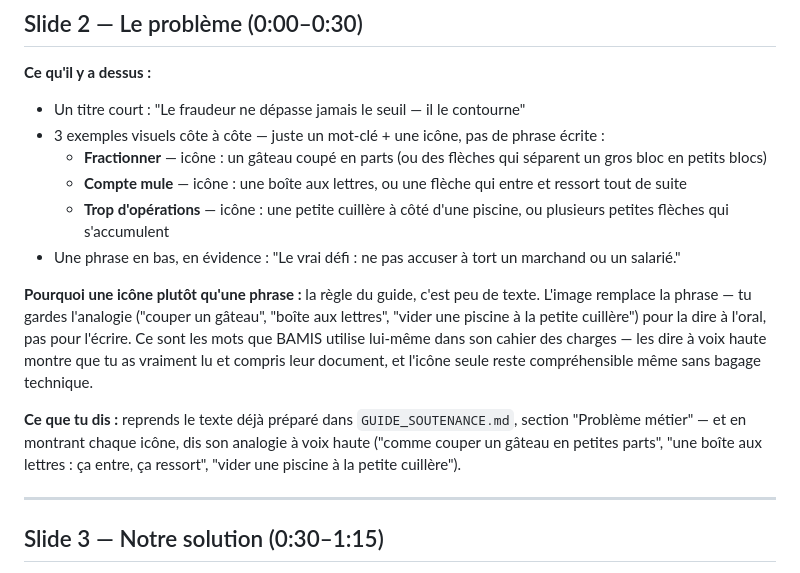
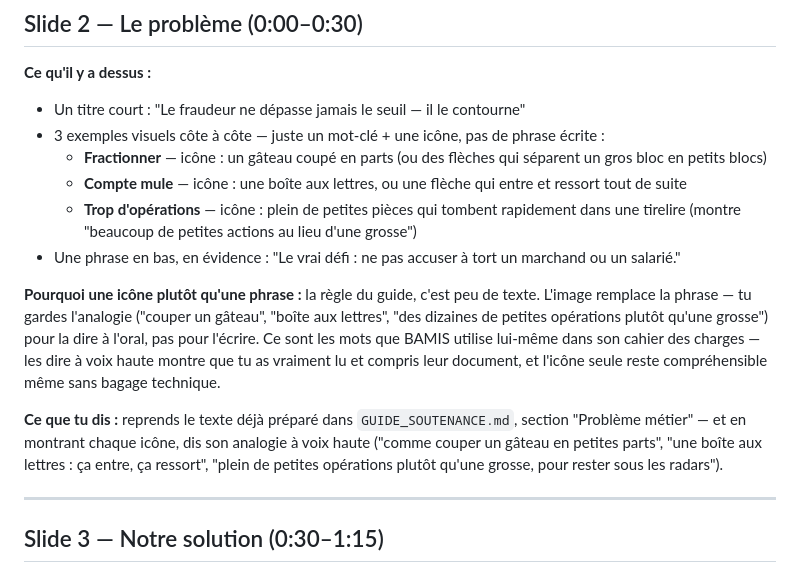
Before and after one commit to FALL-Ahmed/datathon-esp-2026-bamis, a Markdown page: GUIDE_SLIDES_PPT.md, the part around the change. Rendered like a GitHub page.

Commit message:
Slide 2: replace pool icon with piggy bank (easier to generate)

```diff
--- a/GUIDE_SLIDES_PPT.md
+++ b/GUIDE_SLIDES_PPT.md
@@ -55,15 +55,17 @@ trouvé 24 637 fraudeurs". Si le jury demande une précision là-dessus, dis
     qui séparent un gros bloc en petits blocs)
   - **Compte mule** — icône : une boîte aux lettres, ou une flèche qui
     entre et ressort tout de suite
-  - **Trop d'opérations** — icône : une petite cuillère à côté d'une
-    piscine, ou plusieurs petites flèches qui s'accumulent
+  - **Trop d'opérations** — icône : plein de petites pièces qui tombent
+    rapidement dans une tirelire (montre "beaucoup de petites actions au
+    lieu d'une grosse")
 - Une phrase en bas, en évidence : "Le vrai défi : ne pas accuser à tort
   un marchand ou un salarié."
 
 **Pourquoi une icône plutôt qu'une phrase :** la règle du guide, c'est
 peu de texte. L'image remplace la phrase — tu gardes l'analogie
-("couper un gâteau", "boîte aux lettres", "vider une piscine à la petite
-cuillère") pour la dire à l'oral, pas pour l'écrire. Ce sont les mots que
+("couper un gâteau", "boîte aux lettres", "des dizaines de petites
+opérations plutôt qu'une grosse") pour la dire à l'oral, pas pour
+l'écrire. Ce sont les mots que
 BAMIS utilise lui-même dans son cahier des charges — les dire à voix
 haute montre que tu as vraiment lu et compris leur document, et l'icône
 seule reste compréhensible même sans bagage technique.
@@ -71,8 +73,8 @@ seule reste compréhensible même sans bagage technique.
 **Ce que tu dis :** reprends le texte déjà préparé dans
 `GUIDE_SOUTENANCE.md`, section "Problème métier" — et en montrant chaque
 icône, dis son analogie à voix haute ("comme couper un gâteau en petites
-parts", "une boîte aux lettres : ça entre, ça ressort", "vider une
-piscine à la petite cuillère").
+parts", "une boîte aux lettres : ça entre, ça ressort", "plein de
+petites opérations plutôt qu'une grosse, pour rester sous les radars").
 
 ---
 
```
